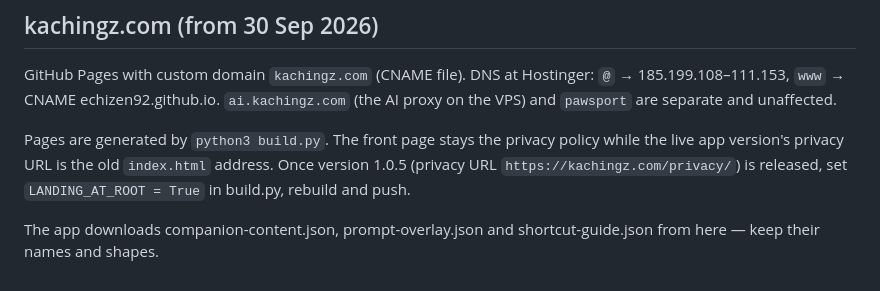
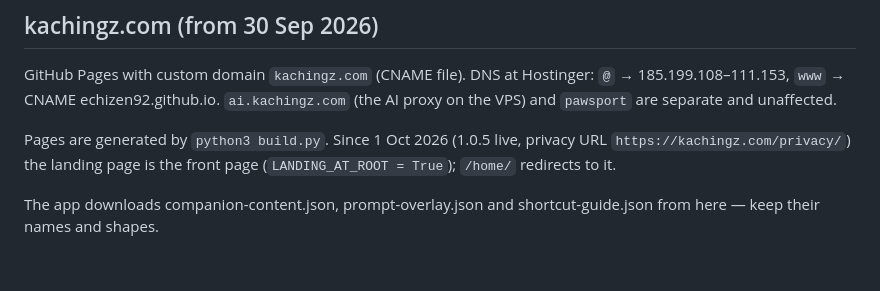
Before and after one commit to echizen92/kaching-pages, a Markdown page: README.md, the part around the change. Drawn GitHub-style.

Commit message:
README: landing page is now the front page
Co-Authored-By: Claude Opus 5.5 <noreply@anthropic.com>

```diff
--- a/README.md
+++ b/README.md
@@ -81,10 +81,9 @@ GitHub Pages with custom domain `kachingz.com` (CNAME file). DNS at Hostinger:
 `@` → 185.199.108–111.153, `www` → CNAME echizen92.github.io. `ai.kachingz.com`
 (the AI proxy on the VPS) and `pawsport` are separate and unaffected.
 
-Pages are generated by `python3 build.py`. The front page stays the privacy
-policy while the live app version's privacy URL is the old `index.html`
-address. Once version 1.0.5 (privacy URL `https://kachingz.com/privacy/`) is
-released, set `LANDING_AT_ROOT = True` in build.py, rebuild and push.
+Pages are generated by `python3 build.py`. Since 1 Oct 2026 (1.0.5 live,
+privacy URL `https://kachingz.com/privacy/`) the landing page is the front
+page (`LANDING_AT_ROOT = True`); `/home/` redirects to it.
 
 The app downloads companion-content.json, prompt-overlay.json and
 shortcut-guide.json from here — keep their names and shapes.
```
